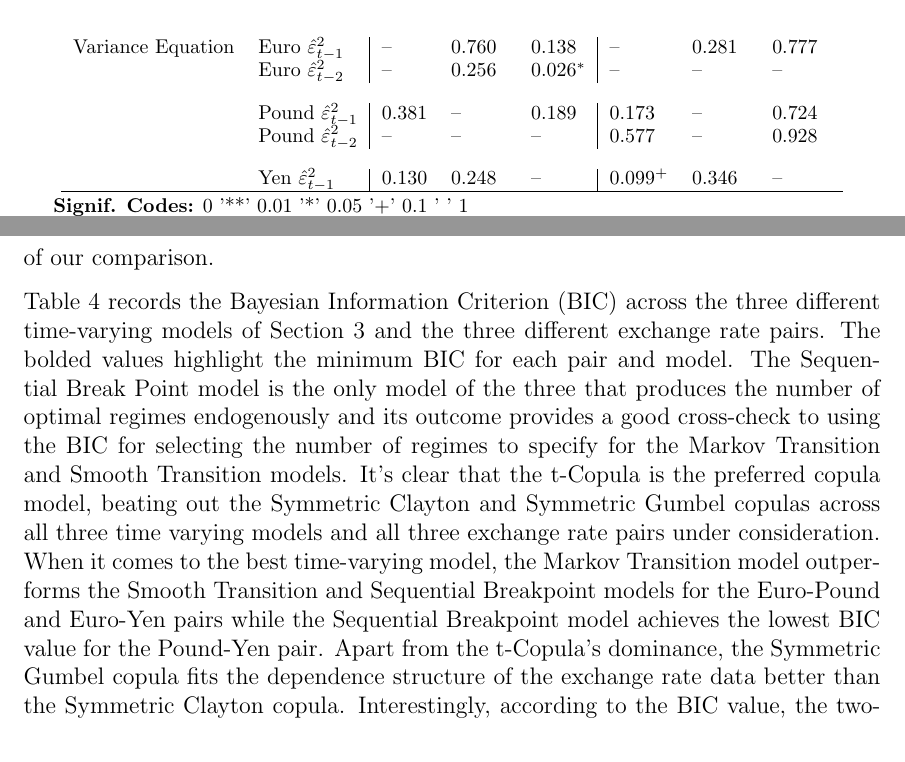
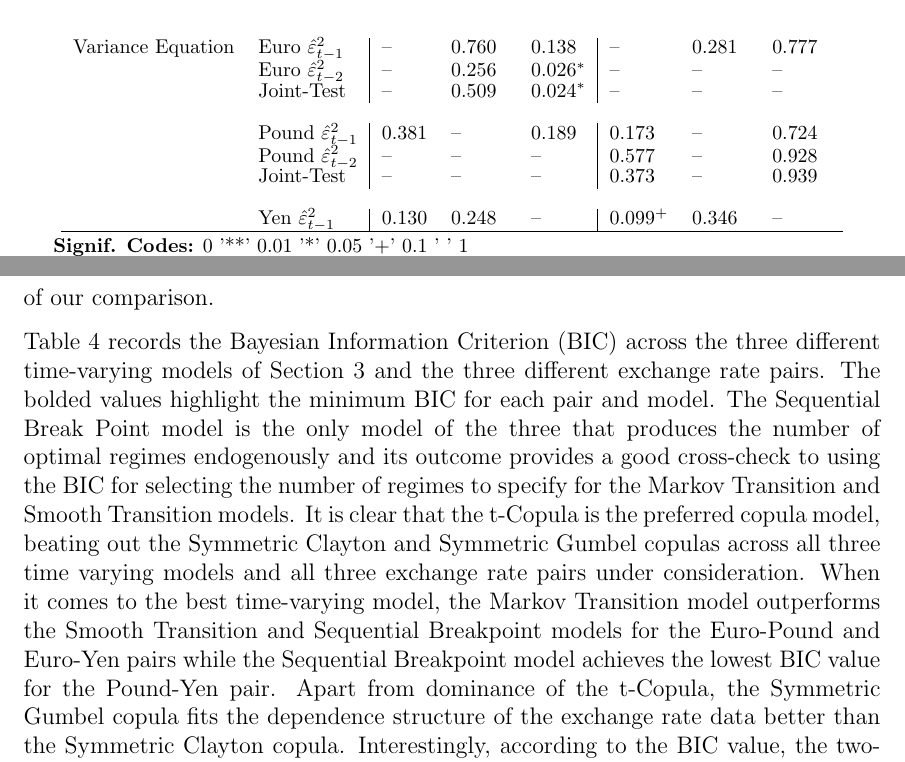
Before and after one commit to LucasDowiak/dynocopula, a LaTeX document (article/A_Comparison_of_Time_Varying_Copula_GARCH_models.tex): two parts of pages 24 and 25 of 38, joined at a grey line, cut so that both start at the same text. Compiled offline with pdfLaTeX.

Commit message:
add p-value for joint test to ortho table

```diff
--- a/article/A_Comparison_of_Time_Varying_Copula_GARCH_models.tex
+++ b/article/A_Comparison_of_Time_Varying_Copula_GARCH_models.tex
@@ -628,9 +628,11 @@ SIGN-BIAS &          Sign Bias & 0.234 & 0.338       & 0.510       & & 0.487
 		\hline
         Mean Equation     & $P_{t-1}$                            & --    & --    & --          &  0.766       & --      & 0.067$^{+}$  \\ \\ \\
 		Variance Equation & Euro $\hat{\varepsilon}^{2}_{t-1}$   & --    & 0.760 & 0.138       &  --          & 0.281   & 0.777        \\
-                          & Euro $\hat{\varepsilon}^{2}_{t-2}$   & --    & 0.256 & 0.026$^{*}$ &  --          & --      & --           \\ \\
+                          & Euro $\hat{\varepsilon}^{2}_{t-2}$   & --    & 0.256 & 0.026$^{*}$ &  --          & --      & --           \\
+						  & Joint-Test                           & --    & 0.509 & 0.024$^{*}$ &  --          & --      & --           \\ \\
 		                  & Pound $\hat{\varepsilon}^{2}_{t-1}$  & 0.381 & --    & 0.189       &  0.173       & --      & 0.724        \\
-		                  & Pound $\hat{\varepsilon}^{2}_{t-2}$  & --    & --    & --          &  0.577       & --      & 0.928        \\ \\
+		                  & Pound $\hat{\varepsilon}^{2}_{t-2}$  & --    & --    & --          &  0.577       & --      & 0.928        \\
+						  & Joint-Test                           & --    & --    & --          &  0.373       & --      & 0.939        \\ \\
                           & Yen $\hat{\varepsilon}^{2}_{t-1}$    & 0.130 & 0.248 & --          &  0.099$^{+}$ & 0.346   & --           \\
 	\hline
 	\end{tabular}
@@ -646,7 +648,7 @@ SIGN-BIAS &          Sign Bias & 0.234 & 0.338       & 0.510       & & 0.487
 
 Having modeled the univariate exchange rate series, the uniform residuals from these models can be used as inputs to the three time-varying models described in Section \ref{sec:time_varying_models}. Since the optimal ARMA-GARCH models from Table \ref{tbl:marginal_model_regressions} all utilize the t-distribution, the t-Copula will act as the benchmark copula in this essay. Two alternative copulas will be estimated as well. One is a finite mixture copula like the one described in equation (\ref{eqn:mixture}). This particular mixture combines a regular Gumbel\footnote{The Gumbel copula is an Archimedean copula with generator function $\varphi\left(t\right) = \left(-\ln t\right)^{\theta}$} copula with a survival Gumbel copula. Like in \cite{Patton_2006}, this mixture specification allows a researcher to model the upper and lower tail dependence a distribution similar to the t-Copula. Unlike the t-Copula, though, the upper and lower-tail dependence are allowed to be asymmetric and differ in value. The third copula used this essay is a mixture of the regular Clayton\footnote{The Clayton copula is an Archimedean copula with generator function $\varphi\left(t\right) = (t^{-\theta} - 1) / \theta$} copula and its survival copula. These three copulas specifications---the t-Copula, the Symmetric Gumbel and the Symmetric Clayton---form the basis of our comparison.
 
-Table \ref{tbl:BIC_model_comparison} records the Bayesian Information Criterion (BIC) across the three different time-varying models of Section \ref{sec:time_varying_models} and the three different exchange rate pairs. The bolded values highlight the minimum BIC for each pair and model. The Sequential Break Point model is the only model of the three that produces the number of optimal regimes endogenously and its outcome provides a good cross-check to using the BIC for selecting the number of regimes to specify for the Markov Transition and Smooth Transition models. It's clear that the t-Copula is the preferred copula model, beating out the Symmetric Clayton and Symmetric Gumbel copulas across all three time varying models and all three exchange rate pairs under consideration. When it comes to the best time-varying model, the Markov Transition model outperforms the Smooth Transition and Sequential Breakpoint models for the Euro-Pound and Euro-Yen pairs while the Sequential Breakpoint model achieves the lowest BIC value for the Pound-Yen pair. Apart from the t-Copula's dominance, the Symmetric Gumbel copula fits the dependence structure of the exchange rate data better than the Symmetric Clayton copula. Interestingly, according to the BIC value, the two-state Markov Transition models perform better than the three-state and four-state options.
+Table \ref{tbl:BIC_model_comparison} records the Bayesian Information Criterion (BIC) across the three different time-varying models of Section \ref{sec:time_varying_models} and the three different exchange rate pairs. The bolded values highlight the minimum BIC for each pair and model. The Sequential Break Point model is the only model of the three that produces the number of optimal regimes endogenously and its outcome provides a good cross-check to using the BIC for selecting the number of regimes to specify for the Markov Transition and Smooth Transition models. It is clear that the t-Copula is the preferred copula model, beating out the Symmetric Clayton and Symmetric Gumbel copulas across all three time varying models and all three exchange rate pairs under consideration. When it comes to the best time-varying model, the Markov Transition model outperforms the Smooth Transition and Sequential Breakpoint models for the Euro-Pound and Euro-Yen pairs while the Sequential Breakpoint model achieves the lowest BIC value for the Pound-Yen pair. Apart from dominance of the t-Copula, the Symmetric Gumbel copula fits the dependence structure of the exchange rate data better than the Symmetric Clayton copula. Interestingly, according to the BIC value, the two-state Markov Transition models perform better than the three-state and four-state options.
 
 The dependency measures for the bolded models are contained in Tables \ref{tbl:dependence_measure_summary} while Tables \ref{tbl:regime_changes_euro_pound}, \ref{tbl:regime_changes_euro_yen}, and \ref{tbl:regime_changes_pound_yen} each record the dates of transition from one regime to another for each exchange rate pair. Figures \ref{fig:BPfit_dependence} - \ref{fig:STfit_dependence} record the evolution of the dependence measures for each of the three time-varying models under review. The Sequential Break Point model returns the day of each regime explicitly. For the Markov Transition model, the reported transition dates are the days the implied state probability of equation (\ref{eqn:Kim_smooth_probability}) crosses the 0.5 value in either direction. For the Smooth Transition model, the date implied by parameter $c$ from equation (\ref{eqn:smoothTrans}) is reported, but this date may be misleading since the pace of the transition, captured by $\gamma$ in equation (\ref{eqn:smoothTrans}), plays an important role as well. In certain situations, being able to estimate the pace of transition can be helpful. An overnight change in a relationship could indicate a response to a global economic shock while a slow but gradual change could be evidence of larger long-term economic forces such as the Law of One Price. These competing narratives can be seen playing out for the Pound-Yen pair in Figure \ref{fig:STfit_dependence}: a slow but gradual strengthening of the pair's dependence from 2000 to 2006, an abrupt reversal of that dependence in the early days of 2007\footnote{The extended dip into negative dependence from 2007 to 2009 is not a fact shared by the two competing dynamic models but it is representative of the data. Kendall's tau was calculated on a a rolling 60-day basis for the Pound/USD and Yen/USD exchange rate pair. A negative value of Kendall's tau was observed 927 times over the duration of the series with 421 of those values occurring in 2007, 2008, and 2009.}, and then a gradual return over the following ten years to a level of dependence similar to that observed in the beginning of 2000. The presence of gradual changes, though, can make it difficult to interpret the date of the regime change in a meaningful and chronological way.
 
```
Also changed, not shown: article/A_Comparison_of_Time_Varying_Copula_GARCH_models.pdf, article/A_Comparison_of_Time_Varying_Copula_GARCH_models.tex (4 more changed lines).
